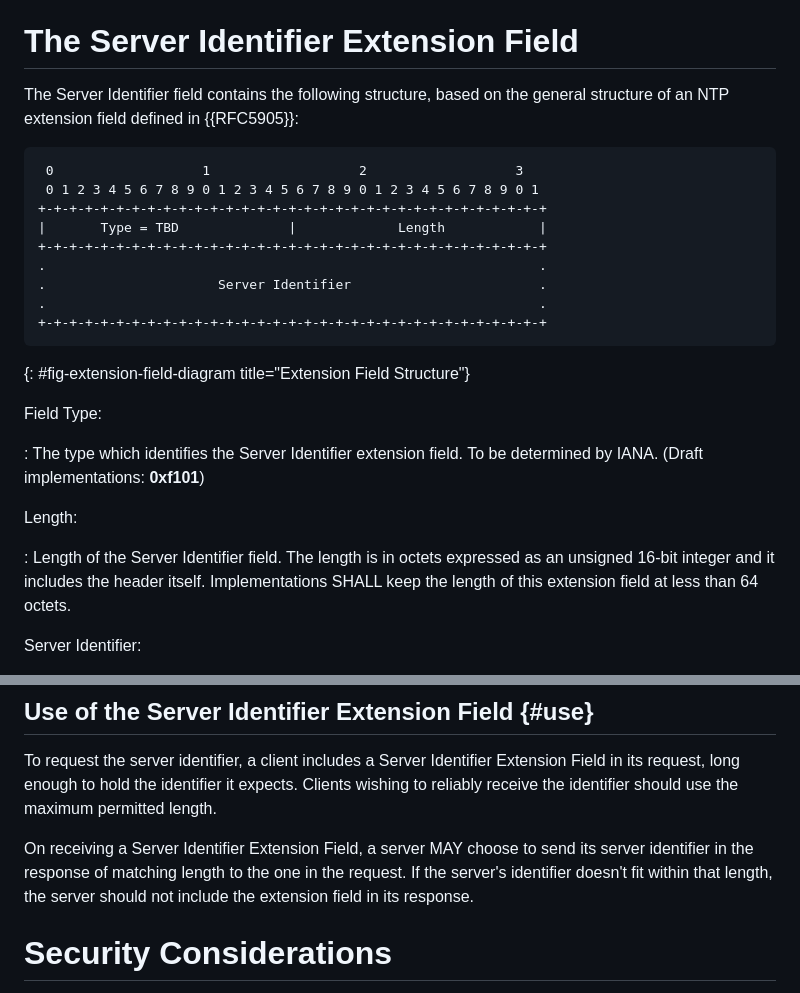
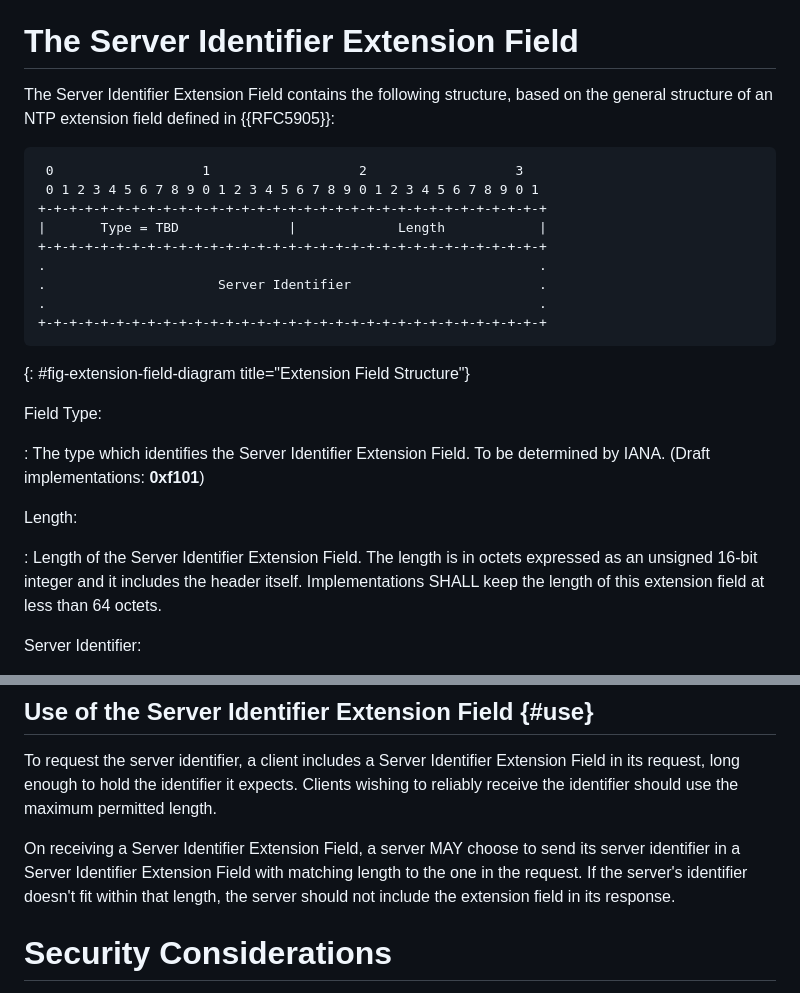
Before and after one commit to signalsforgranted/draft-grant-ntp-server-identifier-extension, a Markdown page: draft-grant-ntp-server-identifier-extension.md, 2 parts joined by grey strips. GitHub-like rendering.

Commit message:
Adding some more consistency to terminology

```diff
--- a/draft-grant-ntp-server-identifier-extension.md
+++ b/draft-grant-ntp-server-identifier-extension.md
@@ -53,7 +53,7 @@ Many operators use various methods to include diagnostic information about the n
 
 # The Server Identifier Extension Field
 
-The Server Identifier field contains the following structure, based on the general structure of an NTP extension field defined in {{RFC5905}}:
+The Server Identifier Extension Field contains the following structure, based on the general structure of an NTP extension field defined in {{RFC5905}}:
 
 ~~~
  0                   1                   2                   3
@@ -70,11 +70,11 @@ The Server Identifier field contains the following structure, based on the gener
 
 Field Type:
 
-: The type which identifies the Server Identifier extension field. To be determined by IANA. (Draft implementations: **0xf101**)
+: The type which identifies the Server Identifier Extension Field. To be determined by IANA. (Draft implementations: **0xf101**)
 
 Length:
 
-: Length of the Server Identifier field. The length is in octets expressed as an unsigned 16-bit integer and it includes the header itself. Implementations SHALL keep the length of this extension field at less than 64 octets.
+: Length of the Server Identifier Extension Field. The length is in octets expressed as an unsigned 16-bit integer and it includes the header itself. Implementations SHALL keep the length of this extension field at less than 64 octets.
 
 Server Identifier:
 
@@ -84,7 +84,7 @@ Server Identifier:
 
 To request the server identifier, a client includes a Server Identifier Extension Field in its request, long enough to hold the identifier it expects. Clients wishing to reliably receive the identifier should use the maximum permitted length.
 
-On receiving a Server Identifier Extension Field, a server MAY choose to send its server identifier in the response of matching length to the one in the request. If the server's identifier doesn't fit within that length, the server should not include the extension field in its response.
+On receiving a Server Identifier Extension Field, a server MAY choose to send its server identifier in a Server Identifier Extension Field with matching length to the one in the request. If the server's identifier doesn't fit within that length, the server should not include the extension field in its response.
 
 # Security Considerations
 
```
